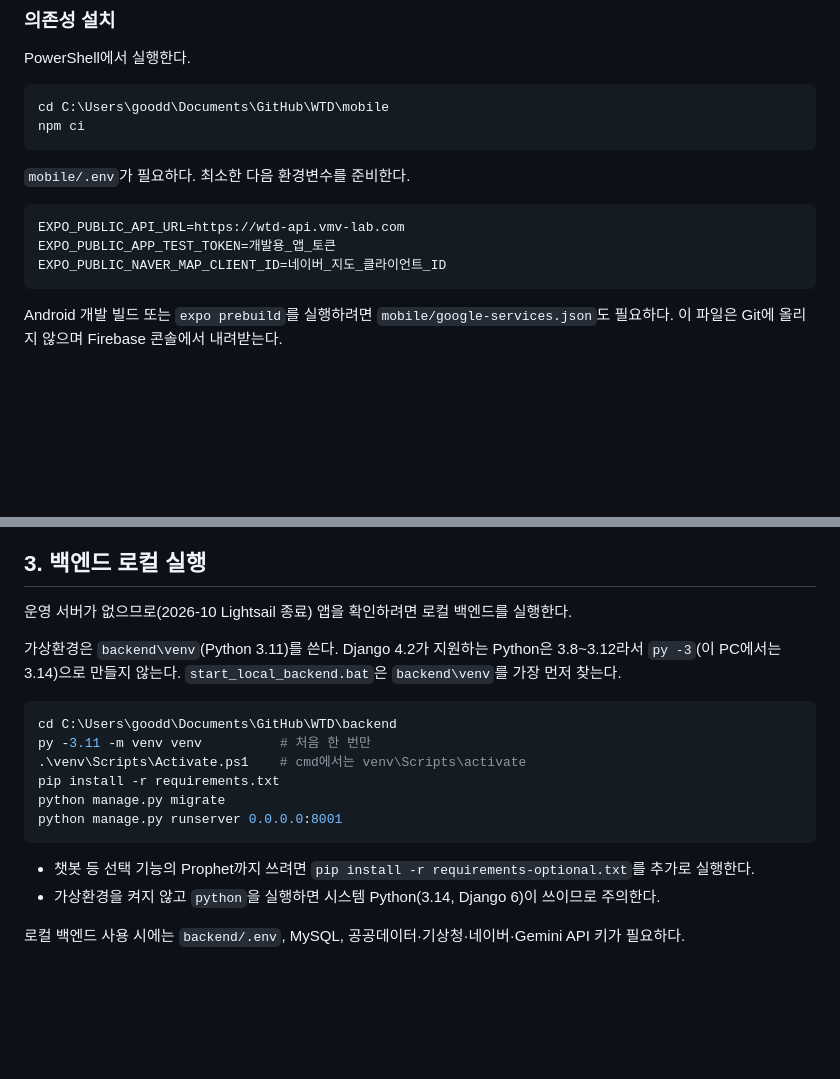
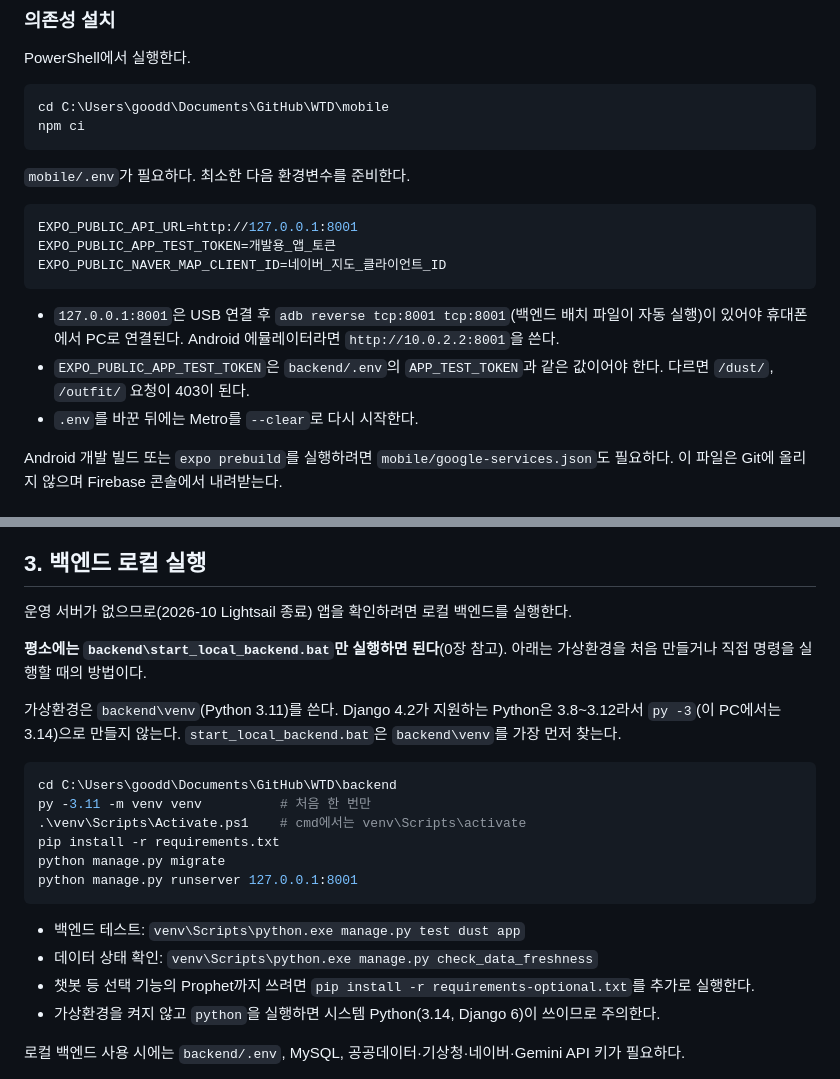
Before and after one commit to vmvvmvvmv/WTD, a Markdown page: WEATHERTODO_HANDOFF.md, 2 parts joined by grey strips. GitHub-like rendering; blank space fills up the shorter version.

````diff
--- a/WEATHERTODO_HANDOFF.md
+++ b/WEATHERTODO_HANDOFF.md
@@ -28,10 +47,14 @@ npm ci
 `mobile/.env`가 필요하다. 최소한 다음 환경변수를 준비한다.
 
 ```env
-EXPO_PUBLIC_API_URL=https://wtd-api.vmv-lab.com
+EXPO_PUBLIC_API_URL=http://127.0.0.1:8001
 EXPO_PUBLIC_APP_TEST_TOKEN=개발용_앱_토큰
 EXPO_PUBLIC_NAVER_MAP_CLIENT_ID=네이버_지도_클라이언트_ID
 ```
+
+- `127.0.0.1:8001`은 USB 연결 후 `adb reverse tcp:8001 tcp:8001`(백엔드 배치 파일이 자동 실행)이 있어야 휴대폰에서 PC로 연결된다. Android 에뮬레이터라면 `http://10.0.2.2:8001`을 쓴다.
+- `EXPO_PUBLIC_APP_TEST_TOKEN`은 `backend/.env`의 `APP_TEST_TOKEN`과 같은 값이어야 한다. 다르면 `/dust/`, `/outfit/` 요청이 403이 된다.
+- `.env`를 바꾼 뒤에는 Metro를 `--clear`로 다시 시작한다.
 
 Android 개발 빌드 또는 `expo prebuild`를 실행하려면 `mobile/google-services.json`도 필요하다. 이 파일은 Git에 올리지 않으며 Firebase 콘솔에서 내려받는다.
 
@@ -90,6 +113,8 @@ adb logcat -v time "*:S" ReactNativeJS:V Expo:V ExpoModulesCore:V AndroidRuntime
 
 운영 서버가 없으므로(2026-10 Lightsail 종료) 앱을 확인하려면 로컬 백엔드를 실행한다.
 
+**평소에는 `backend\start_local_backend.bat`만 실행하면 된다**(0장 참고). 아래는 가상환경을 처음 만들거나 직접 명령을 실행할 때의 방법이다.
+
 가상환경은 `backend\venv`(Python 3.11)를 쓴다. Django 4.2가 지원하는 Python은 3.8~3.12라서 `py -3`(이 PC에서는 3.14)으로 만들지 않는다. `start_local_backend.bat`은 `backend\venv`를 가장 먼저 찾는다.
 
 ```powershell
@@ -98,9 +123,11 @@ py -3.11 -m venv venv          # 처음 한 번만
 .\venv\Scripts\Activate.ps1    # cmd에서는 venv\Scripts\activate
 pip install -r requirements.txt
 python manage.py migrate
-python manage.py runserver 0.0.0.0:8001
+python manage.py runserver 127.0.0.1:8001
 ```
 
+- 백엔드 테스트: `venv\Scripts\python.exe manage.py test dust app`
+- 데이터 상태 확인: `venv\Scripts\python.exe manage.py check_data_freshness`
 - 챗봇 등 선택 기능의 Prophet까지 쓰려면 `pip install -r requirements-optional.txt`를 추가로 실행한다.
 - 가상환경을 켜지 않고 `python`을 실행하면 시스템 Python(3.14, Django 6)이 쓰이므로 주의한다.
 
````
Also changed, not shown: other parts of WEATHERTODO_HANDOFF.md (+36 -8 lines).
